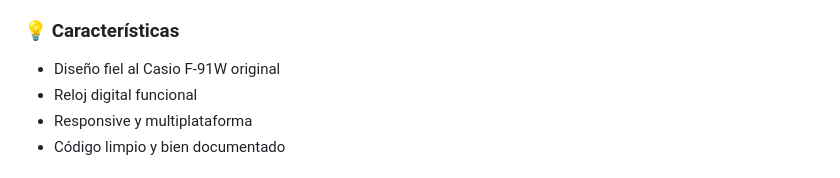
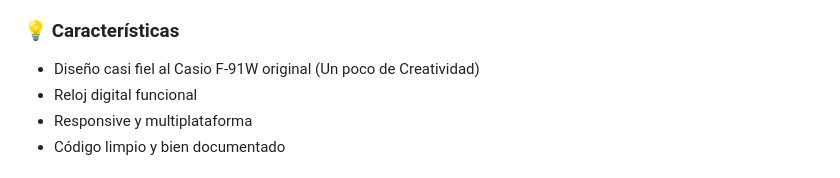
Before and after one commit to JUANCITOPENA/Reloj-Digital-Casio-F-91W-, a Markdown page: README.md, the part around the change. GitHub-like rendering.

```diff
--- a/README.md
+++ b/README.md
@@ -19,7 +19,7 @@ Si te gusta este proyecto, ¡por favor dale una estrella (★) en el repositorio
 
 ### 💡 Características
 
-- Diseño fiel al Casio F-91W original
+- Diseño casi fiel al Casio F-91W original (Un poco de Creatividad)
 - Reloj digital funcional
 - Responsive y multiplataforma
 - Código limpio y bien documentado
```
